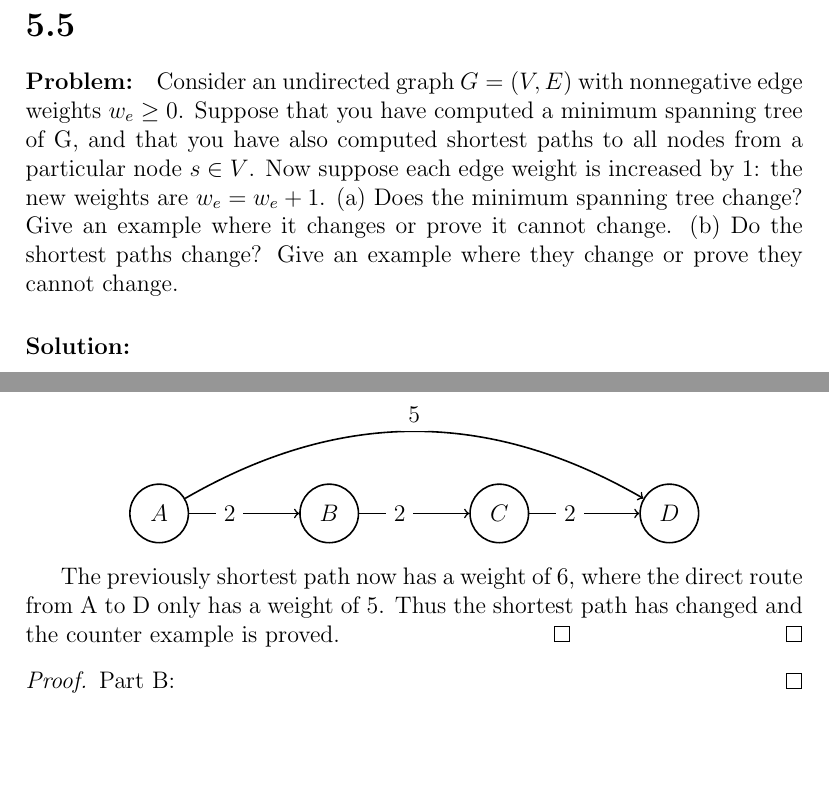
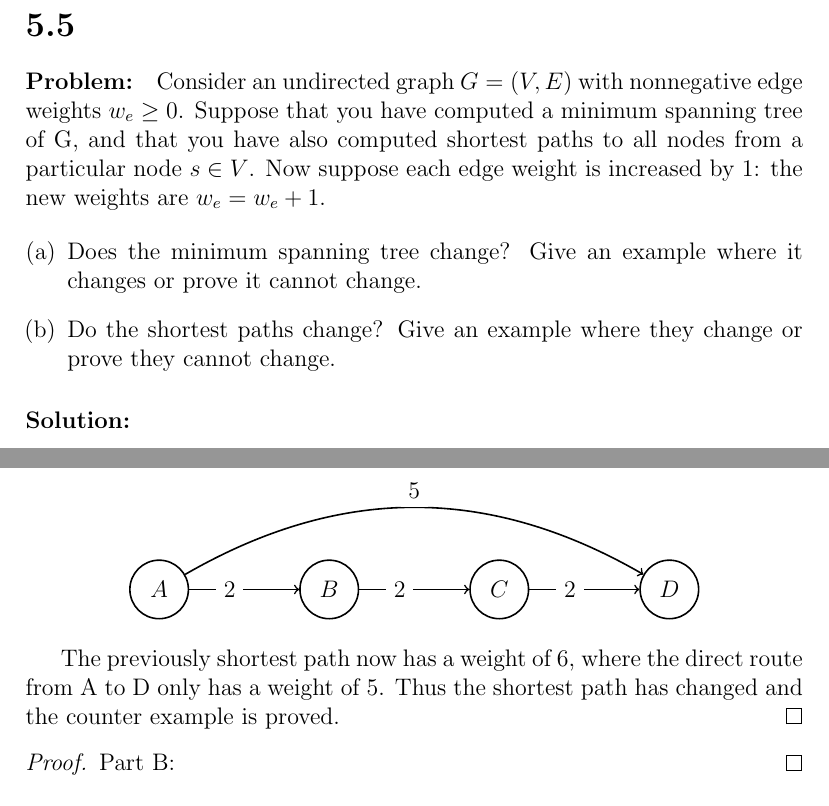
Before and after one commit to TonyWong0512/CS325-W13, a LaTeX problem sheet (assignment3/homework3.tex): two parts of pages 2 and 3 of 4, joined at a grey line, cut so that both start at the same text, the shorter picture padded with empty space. Compiled offline with pdfLaTeX.

Commit message:
HW3: Format 5.5 question and fix doc column length

```diff
--- a/assignment3/homework3.tex
+++ b/assignment3/homework3.tex
@@ -137,14 +137,19 @@ path compression is used.
 \section*{5.5}
 \paragraph{Problem:}
 
-Consider an undirected graph $G = (V, E)$ with nonnegative edge weights $ w_e \ge 0$. Suppose that
-you have computed a minimum spanning tree of G, and that you have also computed shortest
-paths to all nodes from a particular node $s \in V$.
-Now suppose each edge weight is increased by 1: the new weights are $w_e = w_e + 1$.
-(a) Does the minimum spanning tree change? Give an example where it changes or prove it
-cannot change.
-(b) Do the shortest paths change? Give an example where they change or prove they cannot
-change.
+Consider an undirected graph $G = (V, E)$ with nonnegative edge weights
+$ w_e \ge 0$. Suppose that you have computed a minimum spanning tree of
+G, and that you have also computed shortest paths to all nodes from a
+particular node $s \in V$.  Now suppose each edge weight is increased by
+1: the new weights are $w_e = w_e + 1$.
+
+\begin{enumerate}[(a)]
+\item Does the minimum spanning tree change? Give an example where it
+      changes or prove it cannot change.
+\item Do the shortest paths change? Give an example where they change or
+      prove they cannot change.
+\end{enumerate}
+
 \paragraph{Solution:}
 \begin{proof}
 Part A:  Proof by counter example.
@@ -186,12 +193,14 @@ Now consider the same graph, but with all of the edges having a weight increased
 \end{tikzpicture}
 \end{center}
 
-The previously shortest path now has a weight of 6, where the direct route from A to D only has a weight of 5.  Thus the shortest path has changed and the counter example is proved.  \qed
+The previously shortest path now has a weight of 6, where the direct
+route from A to D only has a weight of 5.  Thus the shortest path has
+changed and the counter example is proved.
 \end{proof}
+
 \begin{proof}
 Part B:
 \end{proof}
-
 
 
 \section*{5.7}
```
Also changed, not shown: assignment3/homework3.pdf, assignment3/homework3.tex (6 more changed lines).
